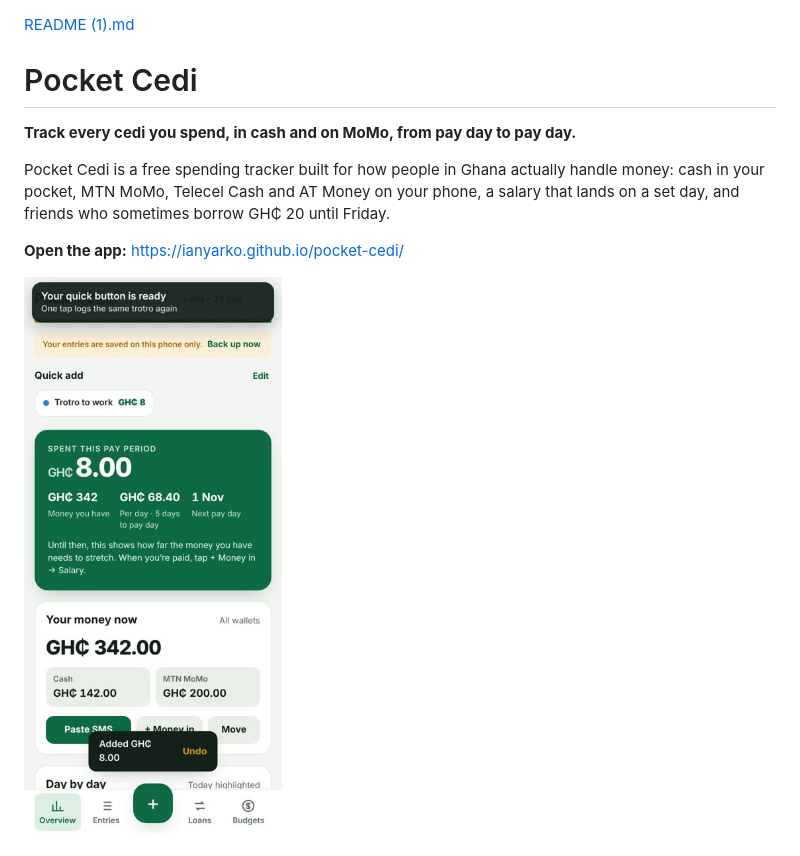
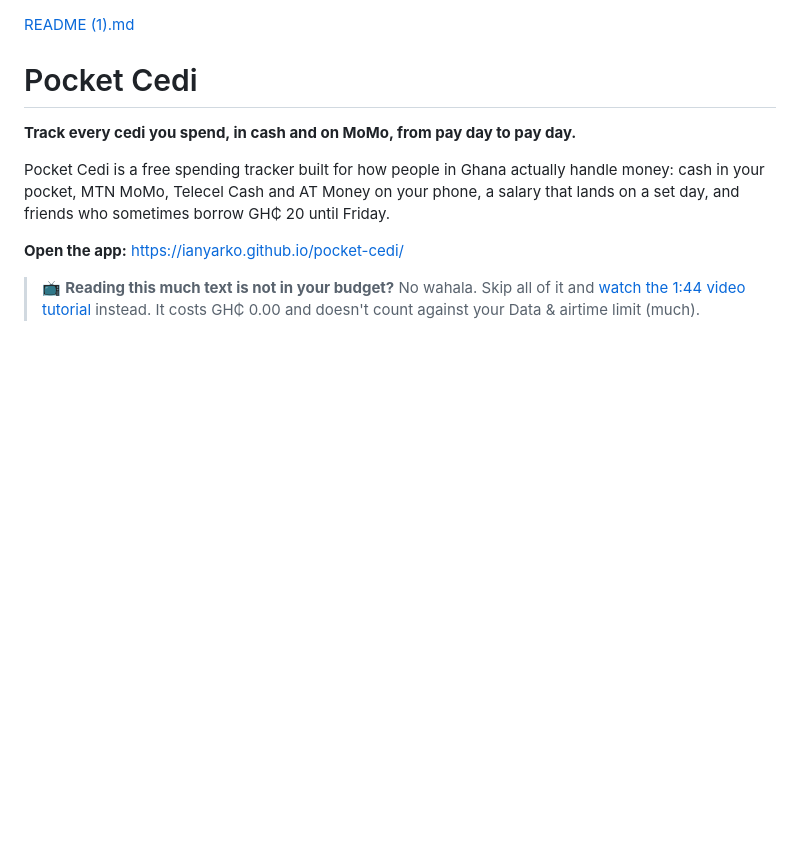
Before and after one commit to iaNyarko/pocket-cedi, a Markdown page: README.md, the part around one of its changes. Drawn GitHub-style; blank space fills up the shorter version.

```diff
--- a/README.md
+++ b/README.md
@@ -7,5 +7,5 @@ Pocket Cedi is a free spending tracker built for how people in Ghana actually ha
 
 **Open the app:** https://ianyarko.github.io/pocket-cedi/
 
-<img src="tutorial-poster.jpg" alt="Pocket Cedi on a phone, showing the Overview screen" width="260">
+> 📺 **Reading this much text is not in your budget?** No wahala. Skip all of it and [watch the 1:44 video tutorial](tutorial.mp4) instead. It costs GH₵ 0.00 and doesn't count against your Data & airtime limit (much).
 
```
Also changed, not shown: other parts of README.md (+1 -0 lines).
